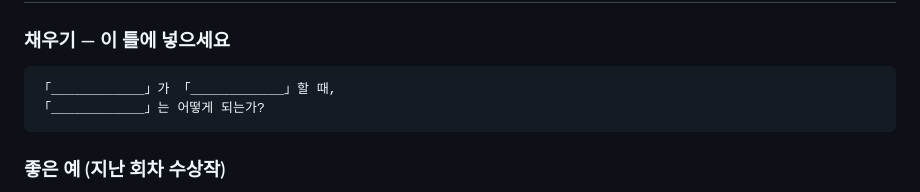
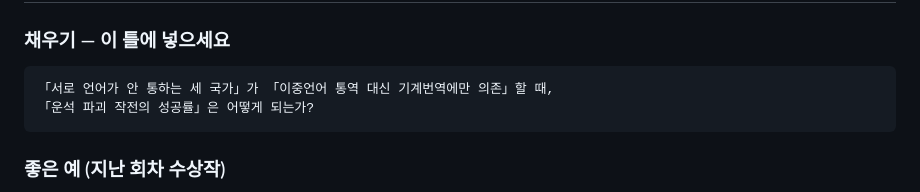
Before and after one commit to Park323/automata-2026-langtheo, a Markdown page: worksheet.md, the part around one of its changes. GitHub-like rendering.

````diff
--- a/worksheet.md
+++ b/worksheet.md
@@ -66,8 +66,8 @@
 ### 채우기 — 이 틀에 넣으세요
 
 ```
-「____________」가 「____________」할 때,
-「____________」는 어떻게 되는가?
+「서로 언어가 안 통하는 세 국가」가 「이중언어 통역 대신 기계번역에만 의존」할 때,
+「운석 파괴 작전의 성공률」은 어떻게 되는가?
 ```
 
 ### 좋은 예 (지난 회차 수상작)
````
Also changed, not shown: other parts of worksheet.md (+47 -45 lines).
